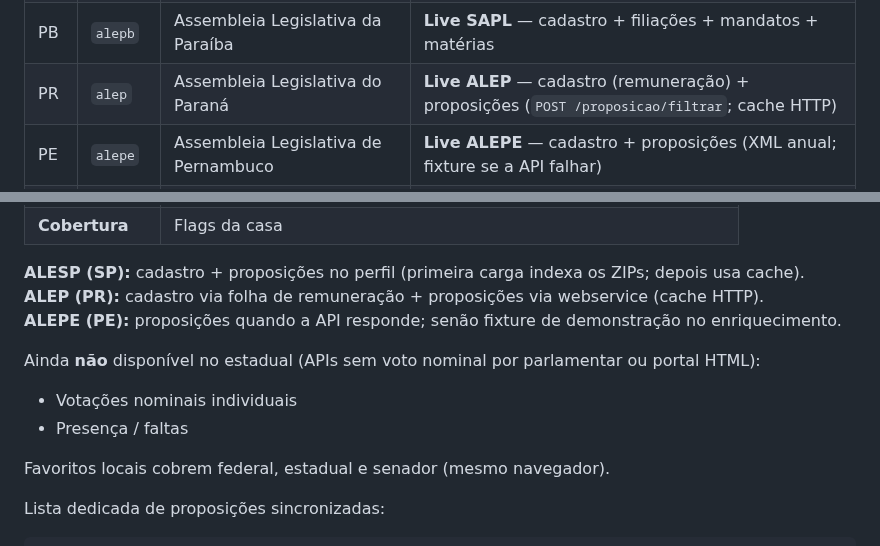
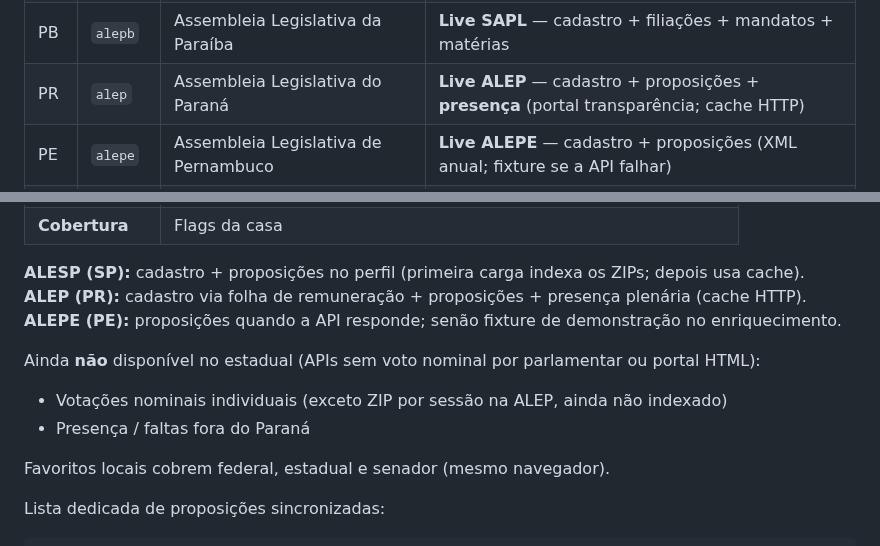
Before and after one commit to Frois19/legis-watch, a Markdown page: docs/estaduais.md, 2 parts joined by grey strips. Drawn GitHub-style.

```diff
--- a/docs/estaduais.md
+++ b/docs/estaduais.md
@@ -47,7 +47,7 @@ Catálogo em runtime: `GET /api/assembleias` (inclui `syncedCount` e flags de co
 | MG | `almg` | Assembleia Legislativa de Minas Gerais | **Live ALMG** — cadastro + filiações + mandatos + proposições (CSV anual; REST 403) |
 | PA | `alepa` | Assembleia Legislativa do Pará | Fixture |
 | PB | `alepb` | Assembleia Legislativa da Paraíba | **Live SAPL** — cadastro + filiações + mandatos + matérias |
-| PR | `alep` | Assembleia Legislativa do Paraná | **Live ALEP** — cadastro (remuneração) + proposições (`POST /proposicao/filtrar`; cache HTTP) |
+| PR | `alep` | Assembleia Legislativa do Paraná | **Live ALEP** — cadastro + proposições + **presença** (portal transparência; cache HTTP) |
 | PE | `alepe` | Assembleia Legislativa de Pernambuco | **Live ALEPE** — cadastro + proposições (XML anual; fixture se a API falhar) |
 | PI | `alepi` | Assembleia Legislativa do Piauí | **Live SAPL** — cadastro + filiações + mandatos + matérias |
 | RJ | `alerj` | Assembleia Legislativa do Rio de Janeiro | Fixture |
@@ -90,13 +90,13 @@ Nas casas **SAPL** e **ALMG**, o perfil ganha abas:
 | **Cobertura** | Flags da casa |
 
 **ALESP (SP):** cadastro + proposições no perfil (primeira carga indexa os ZIPs; depois usa cache).
-**ALEP (PR):** cadastro via folha de remuneração + proposições via webservice (cache HTTP).
+**ALEP (PR):** cadastro via folha de remuneração + proposições + presença plenária (cache HTTP).
 **ALEPE (PE):** proposições quando a API responde; senão fixture de demonstração no enriquecimento.
 
 Ainda **não** disponível no estadual (APIs sem voto nominal por parlamentar ou portal HTML):
 
-- Votações nominais individuais
-- Presença / faltas
+- Votações nominais individuais (exceto ZIP por sessão na ALEP, ainda não indexado)
+- Presença / faltas fora do Paraná
 
 Favoritos locais cobrem federal, estadual e senador (mesmo navegador).
 
```
Also changed, not shown: docs/GUIA-DO-PRODUTO.md (+3 -1 lines), docs/fontes-endpoints.md (+3 -3 lines), docs/screenshots/18-perfil-estadual-pr-presenca.png (added), 10 other files.
